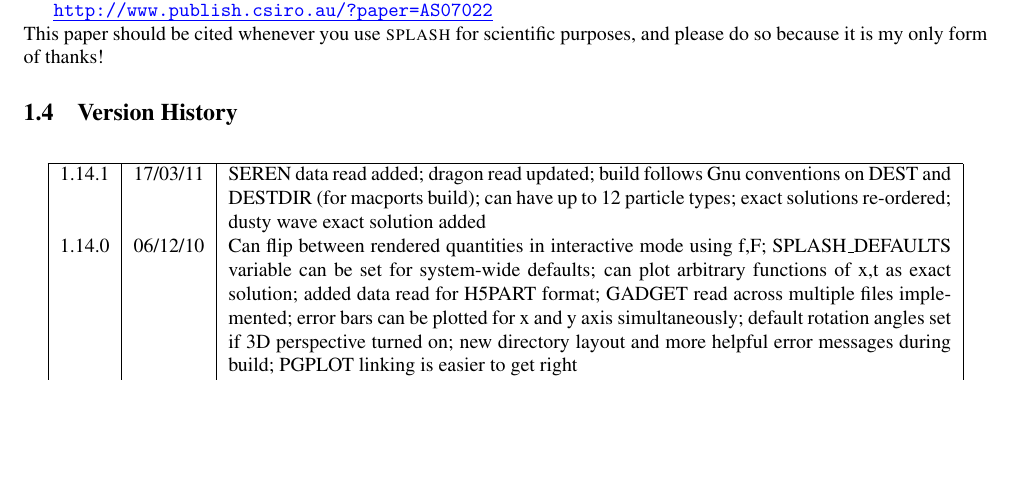
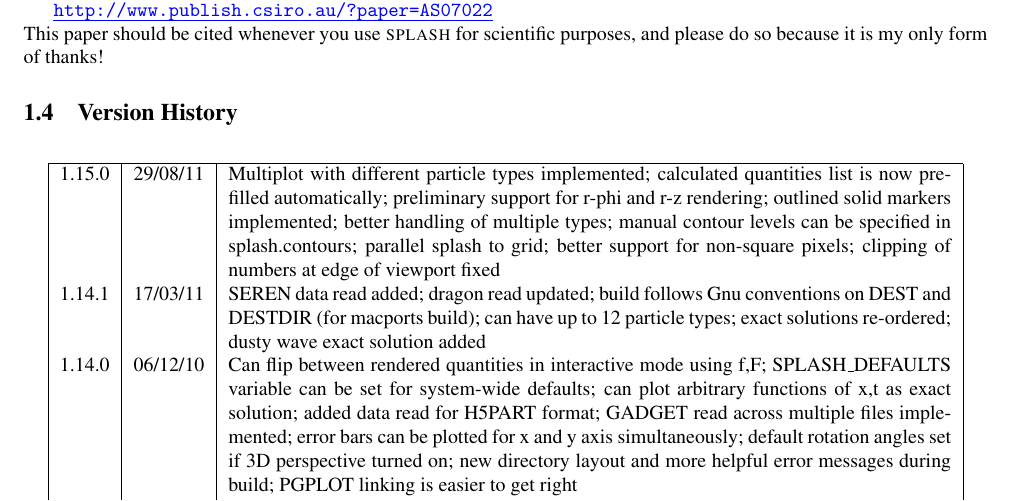
Before and after one commit to danieljprice/splash, a LaTeX document (docs/splash.tex, which reads docs/version_history_tex.tex): part of page 7 of 63, cut so that both start at the same text, the shorter picture padded with empty space. Compiled offline with pdfLaTeX; a LaTeX package or settings file that is missing is left out.

Commit message:
version 1.15.0
git-svn-id: https://svn-vre.its.monash.edu.au/mathsci/splash@4411 cab04810-efc7-4a10-8ecf-f366c833a2ad

```diff
--- a/docs/version_history_tex.tex
+++ b/docs/version_history_tex.tex
@@ -1,3 +1,4 @@
+1.15.0 & 29/08/11 & Multiplot with different particle types implemented; calculated quantities list is now pre-filled automatically; preliminary support for r-phi and r-z rendering; outlined solid markers implemented; better handling of multiple types; manual contour levels can be specified in splash.contours; parallel splash to grid; better support for non-square pixels; clipping of numbers at edge of viewport fixed \\
 1.14.1 & 17/03/11 & SEREN data read added; dragon read updated; build follows Gnu conventions on DEST and DESTDIR (for macports build); can have up to 12 particle types; exact solutions re-ordered; dusty wave exact solution added \\
 1.14.0 & 06/12/10 & Can flip between rendered quantities in interactive mode using f,F; SPLASH\_DEFAULTS variable can be set for system-wide defaults; can plot arbitrary functions of x,t as exact solution; added data read for H5PART format; GADGET read across multiple files implemented; error bars can be plotted for x and y axis simultaneously; default rotation angles set if 3D perspective turned on; new directory layout and more helpful error messages during build; PGPLOT linking is easier to get right \\
 1.13.1 & 26/02/10 & bugs with new calc quantities module fixed; generic library interface implemented so backend can be changed easily; bug fix with auto pixel selection; simpler foreground/background colour setting; added subgrid interpolation warning \\
```
Also changed, not shown: 2 other files.
